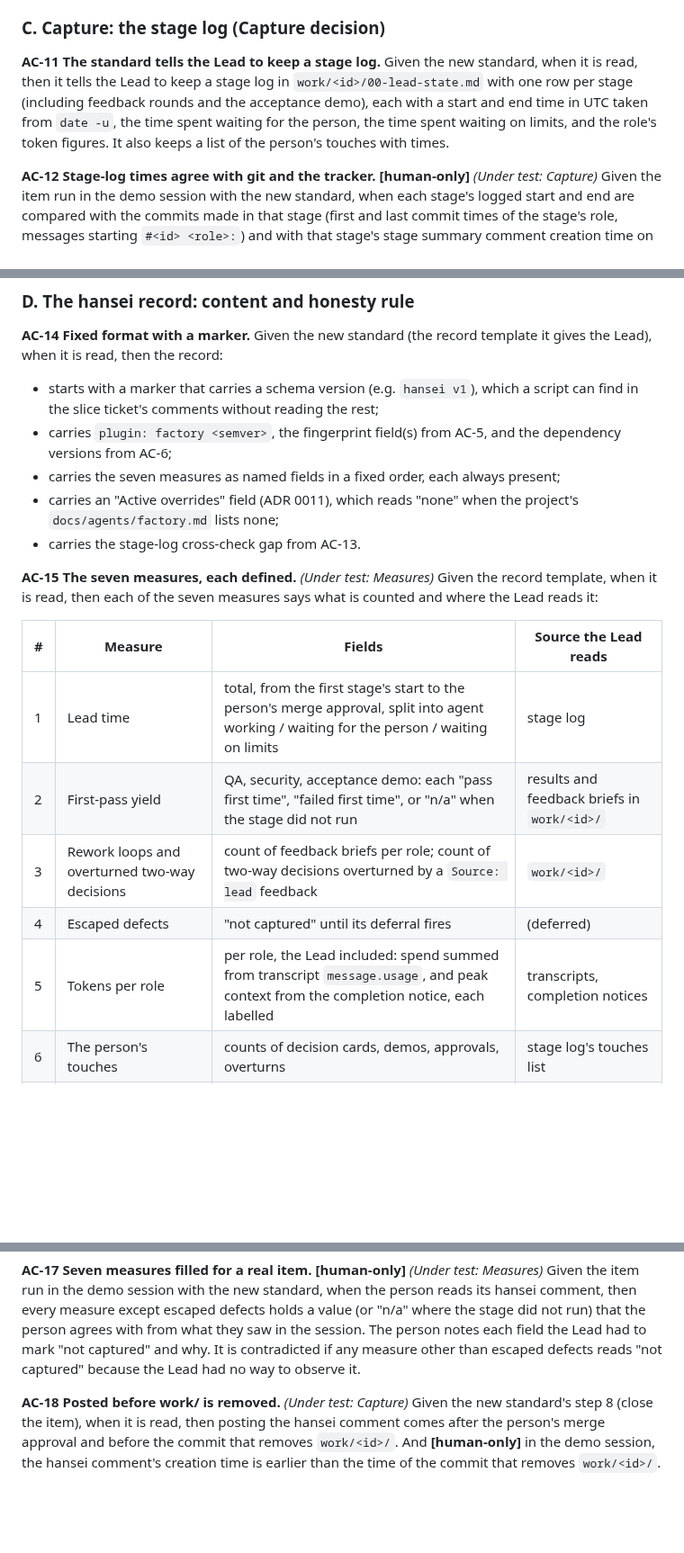
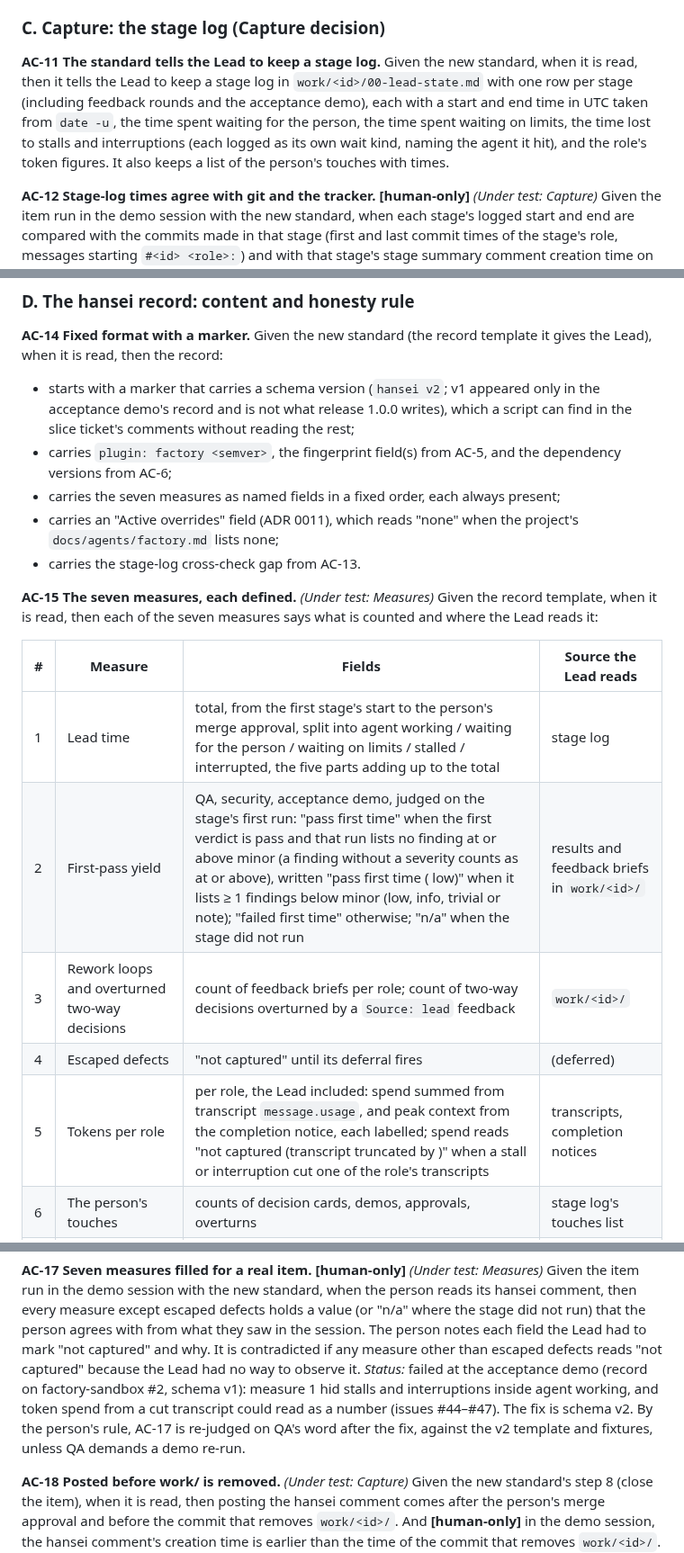
Before and after one commit to WimSuenens/agent-plugins, a Markdown page: docs/requirements/39-hansei-record.md, 3 parts joined by grey strips. Shown at 90% size. GitHub-like rendering; blank space fills up the shorter version.

Commit message:
#39 product-owner: requirement for schema v2
Co-Authored-By: Claude Opus 5.5 <noreply@anthropic.com>

```diff
--- a/docs/requirements/39-hansei-record.md
+++ b/docs/requirements/39-hansei-record.md
@@ -88,7 +88,7 @@ then the check passes without asking for a bump.
 **AC-11 The standard tells the Lead to keep a stage log.**
 Given the new standard,
 when it is read,
-then it tells the Lead to keep a stage log in `work/<id>/00-lead-state.md` with one row per stage (including feedback rounds and the acceptance demo), each with a start and end time in UTC taken from `date -u`, the time spent waiting for the person, the time spent waiting on limits, and the role's token figures. It also keeps a list of the person's touches with times.
+then it tells the Lead to keep a stage log in `work/<id>/00-lead-state.md` with one row per stage (including feedback rounds and the acceptance demo), each with a start and end time in UTC taken from `date -u`, the time spent waiting for the person, the time spent waiting on limits, the time lost to stalls and interruptions (each logged as its own wait kind, naming the agent it hit), and the role's token figures. It also keeps a list of the person's touches with times.
 
 **AC-12 Stage-log times agree with git and the tracker.** **[human-only]** *(Under test: Capture)*
 Given the item run in the demo session with the new standard,
@@ -108,7 +108,7 @@ then it tells the Lead, before posting the hansei comment, to compare the stage
 Given the new standard (the record template it gives the Lead),
 when it is read,
 then the record:
-- starts with a marker that carries a schema version (e.g. `hansei v1`), which a script can find in the slice ticket's comments without reading the rest;
+- starts with a marker that carries a schema version (`hansei v2`; v1 appeared only in the acceptance demo's record and is not what release 1.0.0 writes), which a script can find in the slice ticket's comments without reading the rest;
 - carries `plugin: factory <semver>`, the fingerprint field(s) from AC-5, and the dependency versions from AC-6;
 - carries the seven measures as named fields in a fixed order, each always present;
 - carries an "Active overrides" field (ADR 0011), which reads "none" when the project's `docs/agents/factory.md` lists none;
@@ -121,11 +121,11 @@ then each of the seven measures says what is counted and where the Lead reads it
 
 | # | Measure | Fields | Source the Lead reads |
 |---|---|---|---|
-| 1 | Lead time | total, from the first stage's start to the person's merge approval, split into agent working / waiting for the person / waiting on limits | stage log |
-| 2 | First-pass yield | QA, security, acceptance demo: each "pass first time", "failed first time", or "n/a" when the stage did not run | results and feedback briefs in `work/<id>/` |
+| 1 | Lead time | total, from the first stage's start to the person's merge approval, split into agent working / waiting for the person / waiting on limits / stalled / interrupted, the five parts adding up to the total | stage log |
+| 2 | First-pass yield | QA, security, acceptance demo, judged on the stage's first run: "pass first time" when the first verdict is pass and that run lists no finding at or above minor (a finding without a severity counts as at or above), written "pass first time (<n> low)" when it lists <n> ≥ 1 findings below minor (low, info, trivial or note); "failed first time" otherwise; "n/a" when the stage did not run | results and feedback briefs in `work/<id>/` |
 | 3 | Rework loops and overturned two-way decisions | count of feedback briefs per role; count of two-way decisions overturned by a `Source: lead` feedback | `work/<id>/` |
 | 4 | Escaped defects | "not captured" until its deferral fires | (deferred) |
-| 5 | Tokens per role | per role, the Lead included: spend summed from transcript `message.usage`, and peak context from the completion notice, each labelled | transcripts, completion notices |
+| 5 | Tokens per role | per role, the Lead included: spend summed from transcript `message.usage`, and peak context from the completion notice, each labelled; spend reads "not captured (transcript truncated by <kind>)" when a stall or interruption cut one of the role's transcripts | transcripts, completion notices |
 | 6 | The person's touches | counts of decision cards, demos, approvals, overturns | stage log's touches list |
 | 7 | Doors confirmed or contradicted | per **Under test** line of the frame: confirmed / contradicted / not exercised | the resurvey (see AC-19) |
 
@@ -142,6 +142,7 @@ Given the item run in the demo session with the new standard,
 when the person reads its hansei comment,
 then every measure except escaped defects holds a value (or "n/a" where the stage did not run) that the person agrees with from what they saw in the session.
 The person notes each field the Lead had to mark "not captured" and why. It is contradicted if any measure other than escaped defects reads "not captured" because the Lead had no way to observe it.
+*Status:* failed at the acceptance demo (record on factory-sandbox #2, schema v1): measure 1 hid stalls and interruptions inside agent working, and token spend from a cut transcript could read as a number (issues #44–#47). The fix is schema v2. By the person's rule, AC-17 is re-judged on QA's word after the fix, against the v2 template and fixtures, unless QA demands a demo re-run.
 
 **AC-18 Posted before work/ is removed.** *(Under test: Capture)*
 Given the new standard's step 8 (close the item),
```
Also changed, not shown: work/39/42-result-product-owner.md (added, +5 -0 lines).
